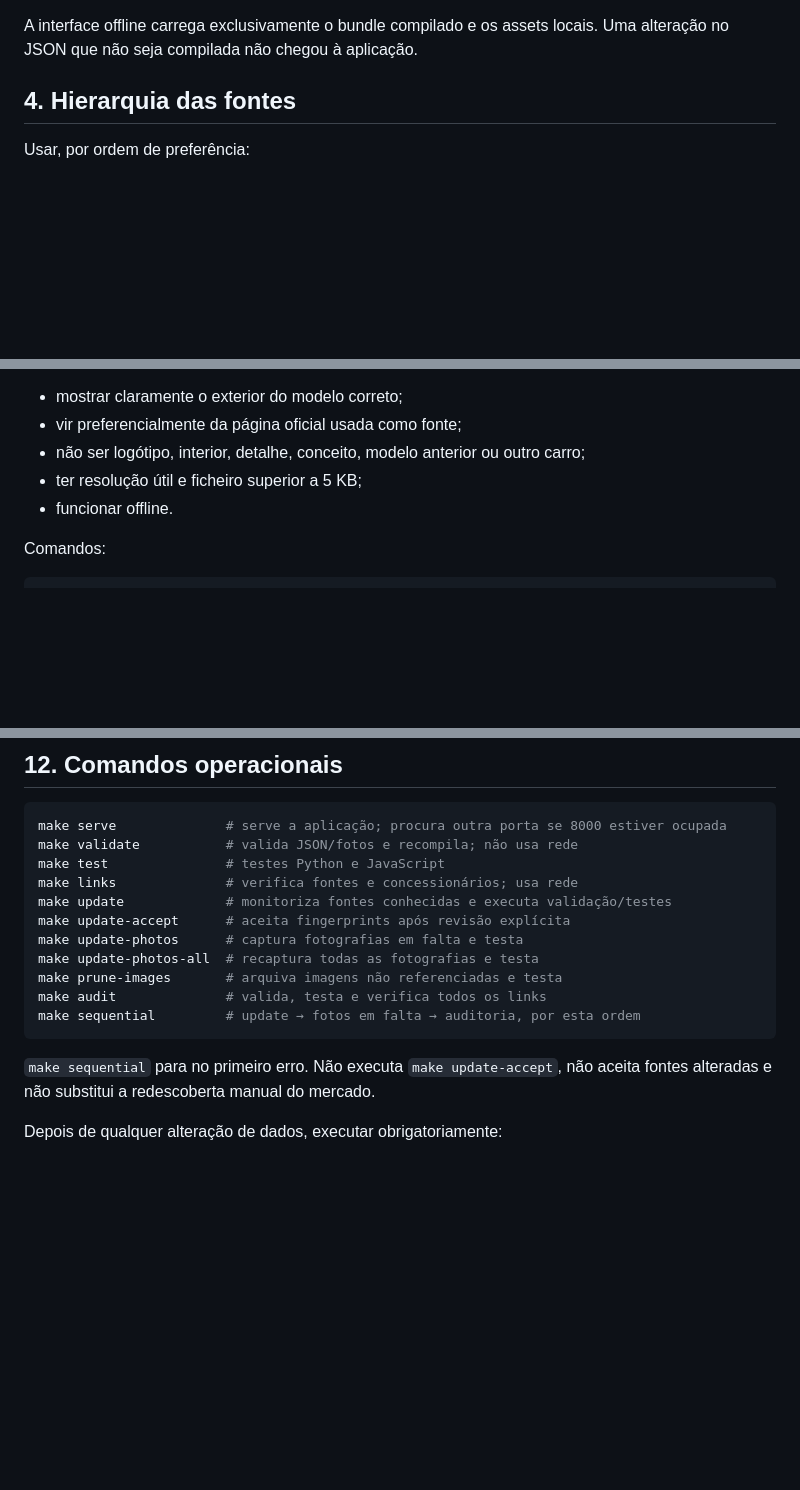
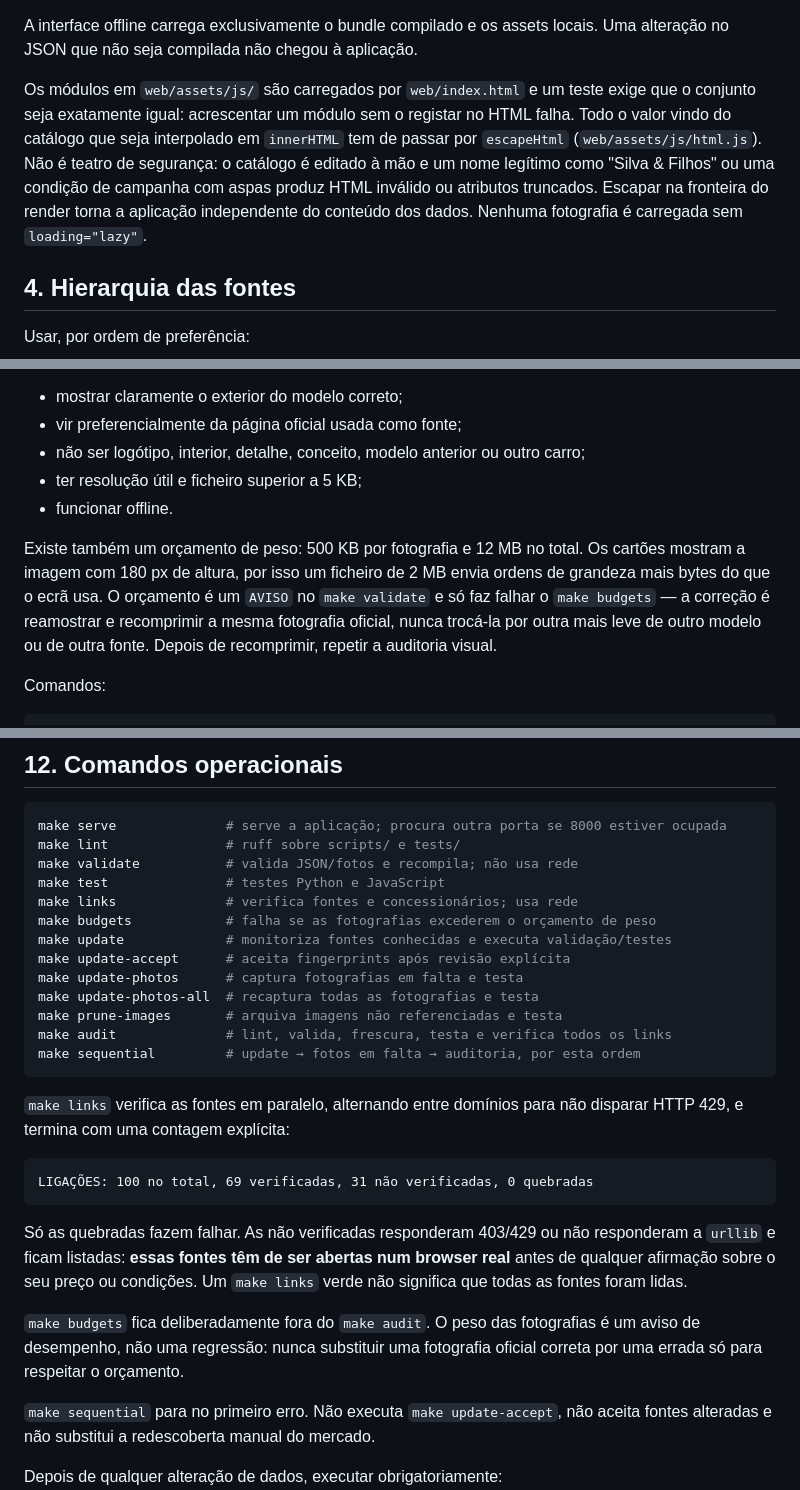
Before and after one commit to oarguido/portugal-ev-market-guide, a Markdown page: AGENTS.md, 3 parts joined by grey strips. Rendered like a GitHub page; blank space fills up the shorter version.

````diff
--- a/AGENTS.md
+++ b/AGENTS.md
@@ -63,6 +63,15 @@ Não editar manualmente:
 
 A interface offline carrega exclusivamente o bundle compilado e os assets locais.
 Uma alteração no JSON que não seja compilada não chegou à aplicação.
+
+Os módulos em `web/assets/js/` são carregados por `web/index.html` e um teste
+exige que o conjunto seja exatamente igual: acrescentar um módulo sem o registar
+no HTML falha. Todo o valor vindo do catálogo que seja interpolado em `innerHTML`
+tem de passar por `escapeHtml` (`web/assets/js/html.js`). Não é teatro de
+segurança: o catálogo é editado à mão e um nome legítimo como "Silva & Filhos" ou
+uma condição de campanha com aspas produz HTML inválido ou atributos truncados.
+Escapar na fronteira do render torna a aplicação independente do conteúdo dos
+dados. Nenhuma fotografia é carregada sem `loading="lazy"`.
 
 ## 4. Hierarquia das fontes
 
@@ -262,6 +271,13 @@ A imagem deve:
 - ter resolução útil e ficheiro superior a 5 KB;
 - funcionar offline.
 
+Existe também um orçamento de peso: 500 KB por fotografia e 12 MB no total. Os
+cartões mostram a imagem com 180 px de altura, por isso um ficheiro de 2 MB envia
+ordens de grandeza mais bytes do que o ecrã usa. O orçamento é um `AVISO` no
+`make validate` e só faz falhar o `make budgets` — a correção é reamostrar e
+recomprimir a mesma fotografia oficial, nunca trocá-la por outra mais leve de
+outro modelo ou de outra fonte. Depois de recomprimir, repetir a auditoria visual.
+
 Comandos:
 
 ```sh
@@ -301,17 +317,35 @@ Nunca aceitar alterações de fontes às cegas só para fazer o comando passar.
 
 ```sh
 make serve              # serve a aplicação; procura outra porta se 8000 estiver ocupada
+make lint               # ruff sobre scripts/ e tests/
 make validate           # valida JSON/fotos e recompila; não usa rede
 make test               # testes Python e JavaScript
 make links              # verifica fontes e concessionários; usa rede
+make budgets            # falha se as fotografias excederem o orçamento de peso
 make update             # monitoriza fontes conhecidas e executa validação/testes
 make update-accept      # aceita fingerprints após revisão explícita
 make update-photos      # captura fotografias em falta e testa
 make update-photos-all  # recaptura todas as fotografias e testa
 make prune-images       # arquiva imagens não referenciadas e testa
-make audit              # valida, testa e verifica todos os links
+make audit              # lint, valida, frescura, testa e verifica todos os links
 make sequential         # update → fotos em falta → auditoria, por esta ordem
 ```
+
+`make links` verifica as fontes em paralelo, alternando entre domínios para não
+disparar HTTP 429, e termina com uma contagem explícita:
+
+```text
+LIGAÇÕES: 100 no total, 69 verificadas, 31 não verificadas, 0 quebradas
+```
+
+Só as quebradas fazem falhar. As não verificadas responderam 403/429 ou não
+responderam a `urllib` e ficam listadas: **essas fontes têm de ser abertas num
+browser real** antes de qualquer afirmação sobre o seu preço ou condições. Um
+`make links` verde não significa que todas as fontes foram lidas.
+
+`make budgets` fica deliberadamente fora do `make audit`. O peso das fotografias
+é um aviso de desempenho, não uma regressão: nunca substituir uma fotografia
+oficial correta por uma errada só para respeitar o orçamento.
 
 `make sequential` para no primeiro erro. Não executa `make update-accept`, não
 aceita fontes alteradas e não substitui a redescoberta manual do mercado.
````
Also changed, not shown: README.md (+37 -1 lines).
